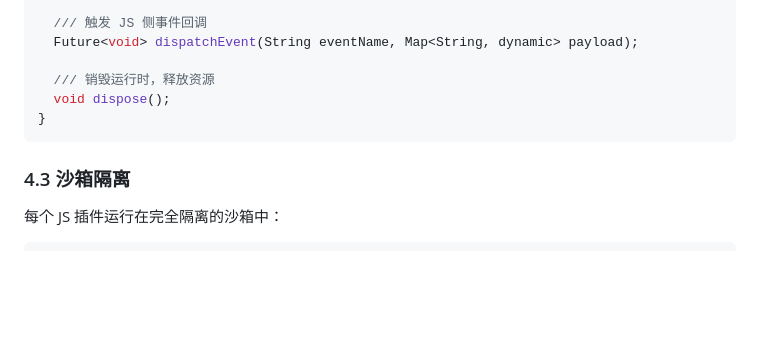
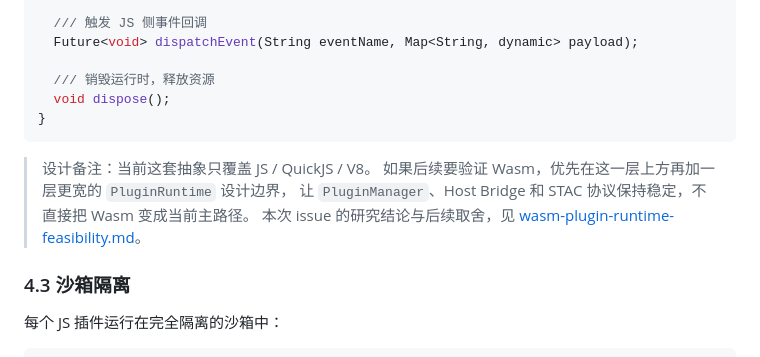
Before and after one commit to seek888/client-plugin-platform-plans, a Markdown page: mobile-plugin-platform-plan.md, the part around the change. Drawn GitHub-style; blank space fills up the shorter version.

Commit message:
docs: add wasm runtime feasibility study

````diff
--- a/mobile-plugin-platform-plan.md
+++ b/mobile-plugin-platform-plan.md
@@ -435,6 +435,11 @@ abstract class JSRuntime {
 }
 ```
 
+> 设计备注：当前这套抽象只覆盖 JS / QuickJS / V8。
+> 如果后续要验证 Wasm，优先在这一层上方再加一层更宽的 `PluginRuntime` 设计边界，
+> 让 `PluginManager`、Host Bridge 和 STAC 协议保持稳定，不直接把 Wasm 变成当前主路径。
+> 本次 issue 的研究结论与后续取舍，见 [wasm-plugin-runtime-feasibility.md](wasm-plugin-runtime-feasibility.md)。
+
 ### 4.3 沙箱隔离
 
 每个 JS 插件运行在完全隔离的沙箱中：
````
Also changed, not shown: wasm-plugin-runtime-feasibility.md (added, +229 -0 lines).
